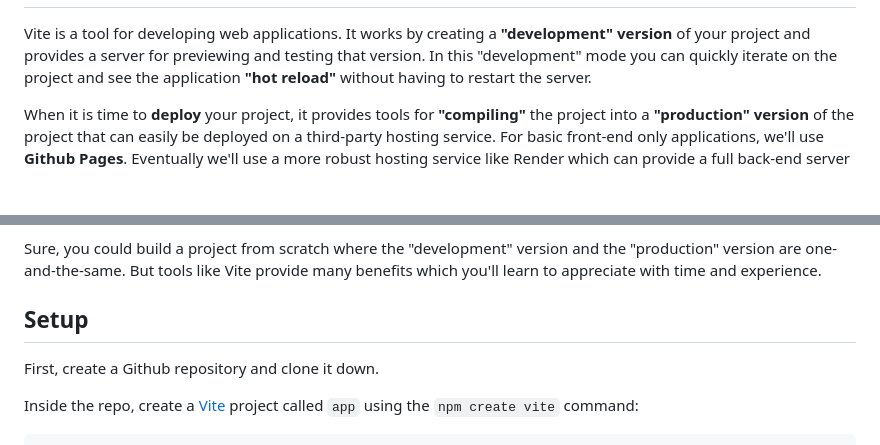
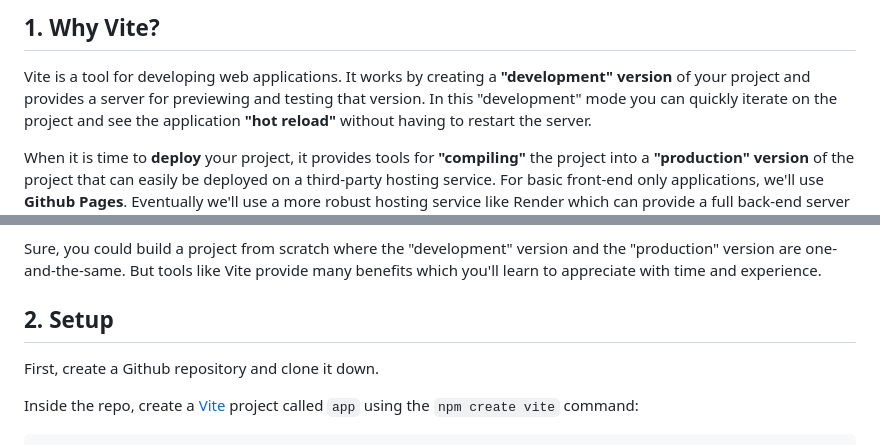
Before and after one commit to benspector-mls/f23-2-3-0-todo-app-example, a Markdown page: README.md, 2 parts joined by grey strips. GitHub-like rendering; blank space fills up the shorter version.

```diff
--- a/README.md
+++ b/README.md
@@ -6,3 +23,4 @@ This README documents my process for building this simple Todo App using Vite. U
+##  1. <a name='WhyVite'></a>Why Vite?
 
 Vite is a tool for developing web applications. It works by creating a **"development" version** of your project and provides a server for previewing and testing that version. In this "development" mode you can quickly iterate on the project and see the application **"hot reload"** without having to restart the server.
 
@@ -12,7 +30,7 @@ Vite can be used for both simple and complex projects, from front-end only appli
 
 Sure, you could build a project from scratch where the "development" version and the "production" version are one-and-the-same. But tools like Vite provide many benefits which you'll learn to appreciate with time and experience.
 
-## Setup
+##  2. <a name='Setup'></a>Setup
 
 First, create a Github repository and clone it down.
 
```
Also changed, not shown: other parts of README.md (+26 -9 lines).
